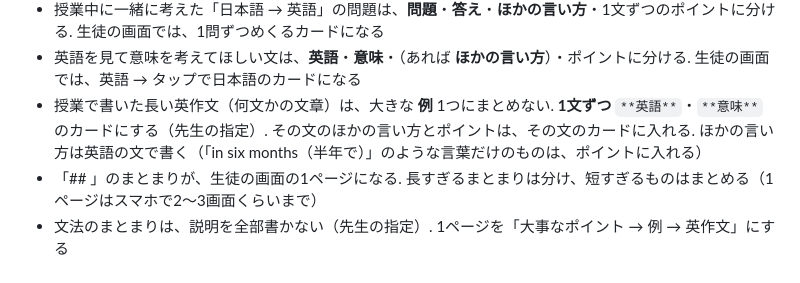
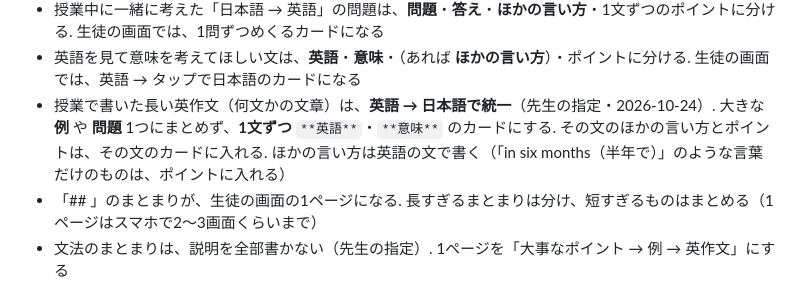
Before and after one commit to hinakajisaki-dev/hina-english, a Markdown page: docs/lesson-notes.md, the part around the change. Rendered like a GitHub page.

Commit message:
授業メモのルール：長い英作文は英語 → 日本語（1文ずつの英文カード）で統一
Co-Authored-By: Claude Opus 5.5 <noreply@anthropic.com>
Claude-Session: https://claude.ai/code/session_01PYLBDLTtB8p3KbFVVvXdbC

```diff
--- a/docs/lesson-notes.md
+++ b/docs/lesson-notes.md
@@ -28,7 +28,7 @@
 - 日常会話なら気にならない小さなまちがい（When I want eat など）は指摘しない. 正しい文だけを書く
 - 授業中に一緒に考えた「日本語 → 英語」の問題は、**問題**・**答え**・**ほかの言い方**・1文ずつのポイントに分ける. 生徒の画面では、1問ずつめくるカードになる
 - 英語を見て意味を考えてほしい文は、**英語**・**意味**・（あれば **ほかの言い方**）・ポイントに分ける. 生徒の画面では、英語 → タップで日本語のカードになる
-- 授業で書いた長い英作文（何文かの文章）は、大きな **例** 1つにまとめない. **1文ずつ** `**英語**`・`**意味**` のカードにする（先生の指定）. その文のほかの言い方とポイントは、その文のカードに入れる. ほかの言い方は英語の文で書く（「in six months（半年で）」のような言葉だけのものは、ポイントに入れる）
+- 授業で書いた長い英作文（何文かの文章）は、**英語 → 日本語で統一**（先生の指定・2026-10-24）. 大きな **例** や **問題** 1つにまとめず、**1文ずつ** `**英語**`・`**意味**` のカードにする. その文のほかの言い方とポイントは、その文のカードに入れる. ほかの言い方は英語の文で書く（「in six months（半年で）」のような言葉だけのものは、ポイントに入れる）
 - 「## 」のまとまりが、生徒の画面の1ページになる. 長すぎるまとまりは分け、短すぎるものはまとめる（1ページはスマホで2〜3画面くらいまで）
 - 文法のまとまりは、説明を全部書かない（先生の指定）. 1ページを「大事なポイント → 例 → 英作文」にする
   - `**ポイント**`：本当に大事な概要だけ（1〜3行. 授業で見せた大事なまちがい ✗ → ○ を1つ2つまで足してもいい）
```
